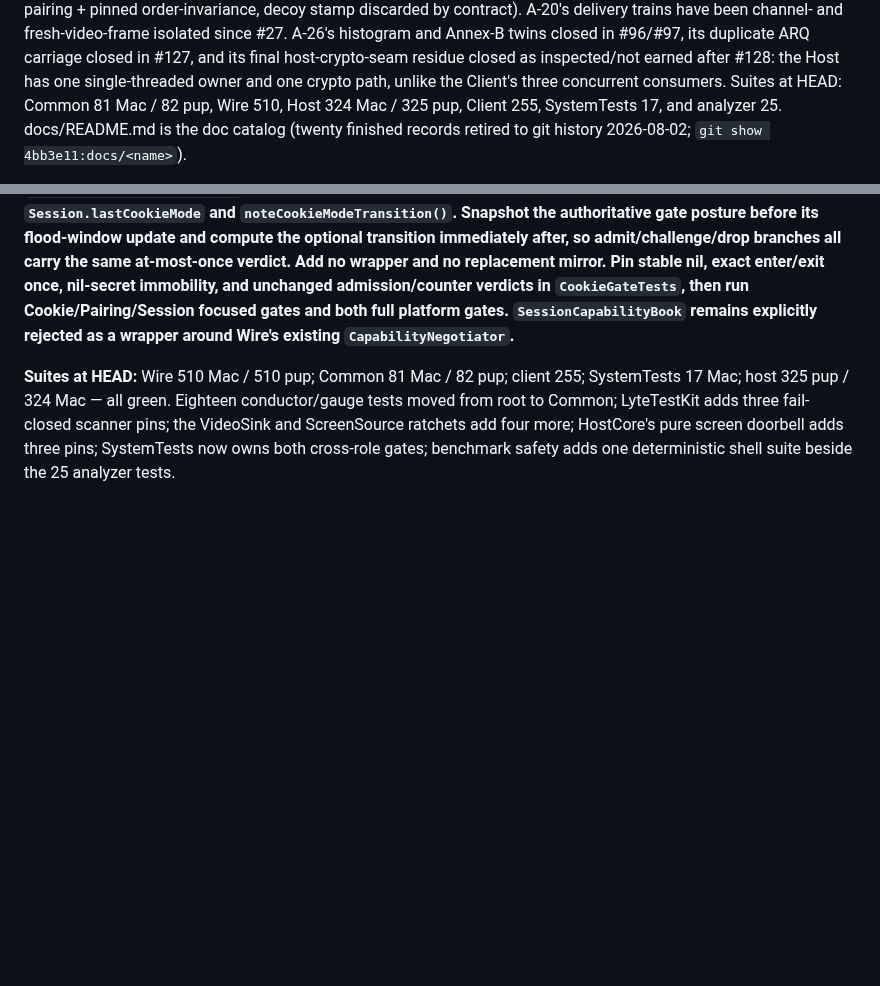
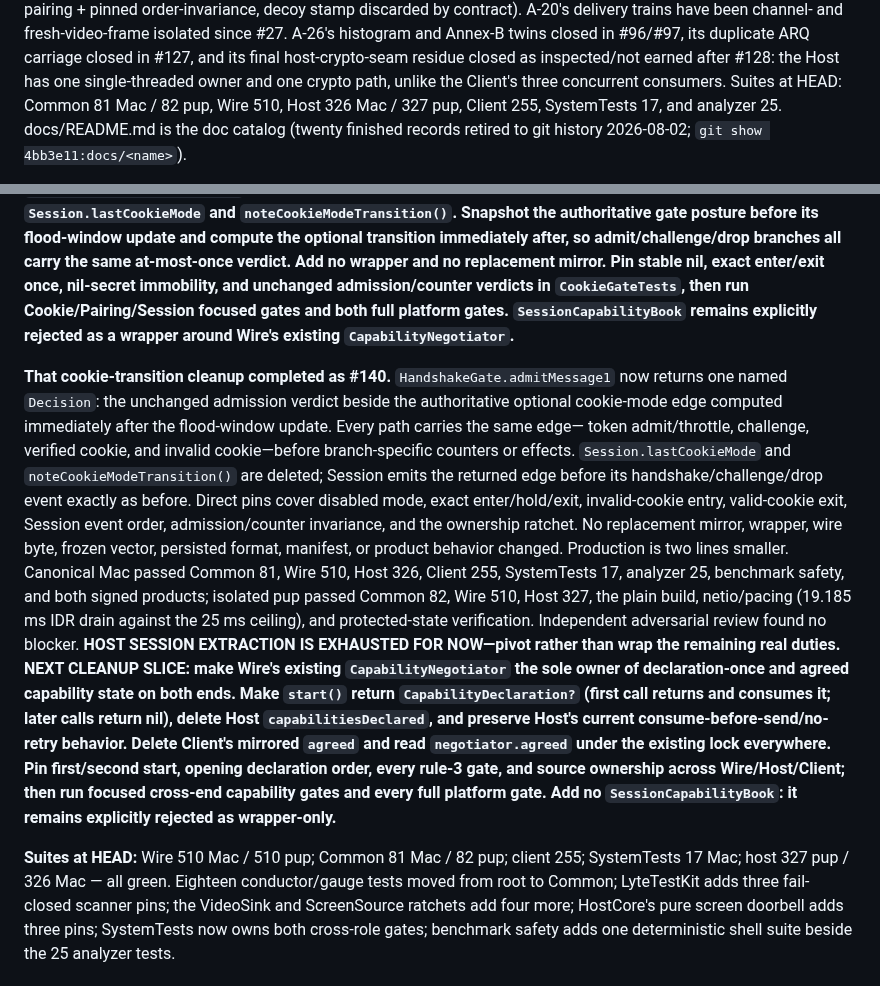
Before and after one commit to shreeve/lyte, a Markdown page: HANDOFF.md, 2 parts joined by grey strips. Rendered like a GitHub page; blank space fills up the shorter version.

Commit message:
Ledger: cookie posture stays at the gate — #140 exhausts Host Session extraction
Record the authoritative cookie transition decision, exact branch and event-order pins, green platform gates, and the earned pivot: let Wire's existing capability negotiator replace Host and Client mirrors without adding a wrapper.

```diff
--- a/HANDOFF.md
+++ b/HANDOFF.md
@@ -48,7 +48,7 @@ closed in #96/#97, its duplicate ARQ carriage closed in #127, and its final
 host-crypto-seam residue closed as inspected/not earned after #128: the Host
 has one single-threaded owner and one crypto path, unlike the Client's three
 concurrent consumers. Suites at HEAD: Common 81 Mac / 82 pup, Wire 510,
-Host 324 Mac / 325 pup, Client 255,
+Host 326 Mac / 327 pup, Client 255,
 SystemTests 17, and analyzer 25. docs/README.md is the doc catalog (twenty
 finished records retired to git history 2026-08-02;
 `git show 4bb3e11:docs/<name>`).
@@ -871,8 +871,37 @@ nil-secret immobility, and unchanged admission/counter verdicts in
 platform gates. `SessionCapabilityBook` remains explicitly rejected as a
 wrapper around Wire's existing `CapabilityNegotiator`.**
 
+**That cookie-transition cleanup completed as #140.**
+`HandshakeGate.admitMessage1` now returns one named `Decision`: the unchanged
+admission verdict beside the authoritative optional cookie-mode edge computed
+immediately after the flood-window update. Every path carries the same edge—
+token admit/throttle, challenge, verified cookie, and invalid cookie—before
+branch-specific counters or effects. `Session.lastCookieMode` and
+`noteCookieModeTransition()` are deleted; Session emits the returned edge
+before its handshake/challenge/drop event exactly as before. Direct pins cover
+disabled mode, exact enter/hold/exit, invalid-cookie entry, valid-cookie exit,
+Session event order, admission/counter invariance, and the ownership ratchet.
+No replacement mirror, wrapper, wire byte, frozen vector, persisted format,
+manifest, or product behavior changed. Production is two lines smaller.
+Canonical Mac passed Common 81, Wire 510, Host 326, Client 255, SystemTests 17,
+analyzer 25, benchmark safety, and both signed products; isolated pup passed
+Common 82, Wire 510, Host 327, the plain build, netio/pacing (19.185 ms IDR
+drain against the 25 ms ceiling), and protected-state verification.
+Independent adversarial review found no blocker. **HOST SESSION EXTRACTION IS
+EXHAUSTED FOR NOW—pivot rather than wrap the remaining real duties. NEXT
+CLEANUP SLICE: make Wire's existing `CapabilityNegotiator` the sole owner of
+declaration-once and agreed capability state on both ends. Make `start()`
+return `CapabilityDeclaration?` (first call returns and consumes it; later
+calls return nil), delete Host `capabilitiesDeclared`, and preserve Host's
+current consume-before-send/no-retry behavior. Delete Client's mirrored
+`agreed` and read `negotiator.agreed` under the existing lock everywhere.
+Pin first/second start, opening declaration order, every rule-3 gate, and
+source ownership across Wire/Host/Client; then run focused cross-end capability
+gates and every full platform gate. Add no `SessionCapabilityBook`: it remains
+explicitly rejected as wrapper-only.**
+
 **Suites at HEAD:** Wire 510 Mac / 510 pup; Common 81 Mac / 82 pup;
-client 255; SystemTests 17 Mac; host 325 pup / 324 Mac — all green. Eighteen conductor/gauge
+client 255; SystemTests 17 Mac; host 327 pup / 326 Mac — all green. Eighteen conductor/gauge
 tests moved from root to Common; LyteTestKit adds three fail-closed scanner
 pins; the VideoSink and ScreenSource ratchets add four more; HostCore's pure
 screen doorbell adds three pins; SystemTests now owns both cross-role gates;
```
